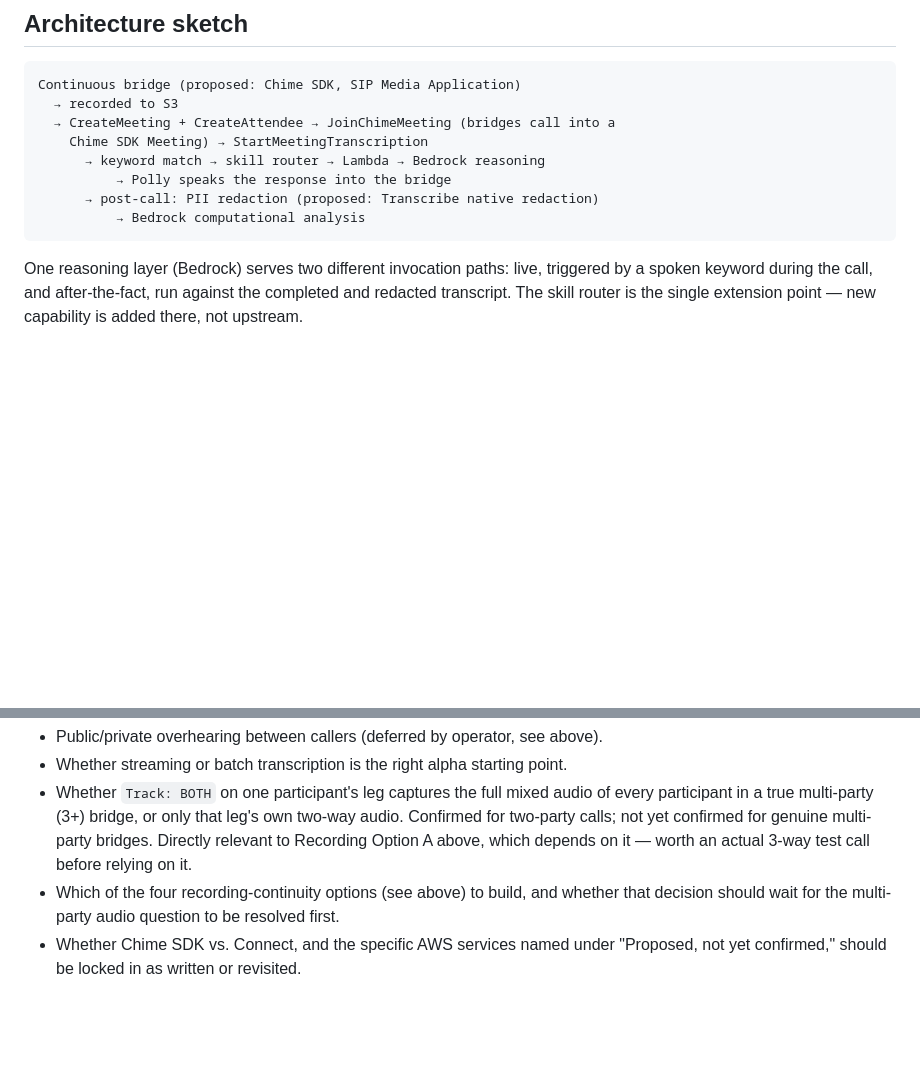
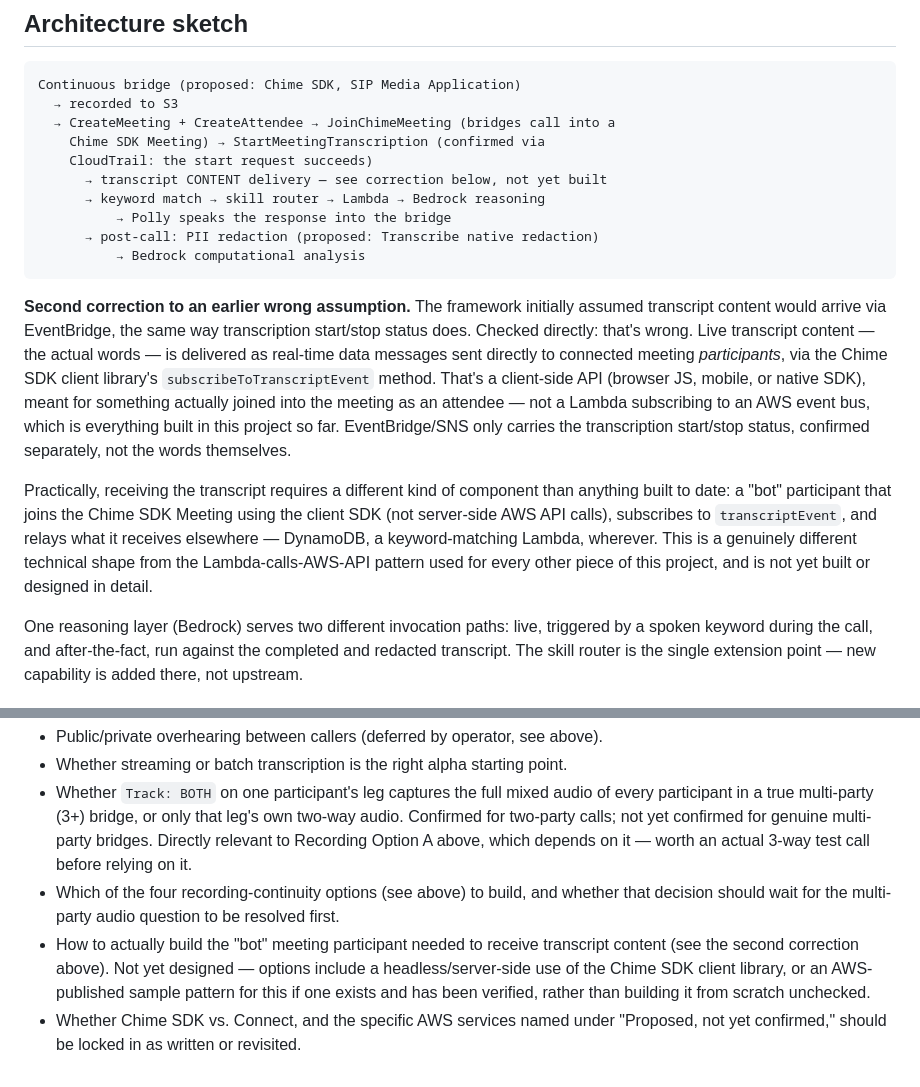
Before and after one commit to ourlovelysystem/lovely-system-sandbox, a Markdown page: docs/party-line-helpdesk-spec.md, 2 parts joined by grey strips. GitHub-like rendering; blank space fills up the shorter version.

Commit message:
Correct second wrong assumption: transcript content needs a client-SDK meeting bot, not EventBridge

````diff
--- a/docs/party-line-helpdesk-spec.md
+++ b/docs/party-line-helpdesk-spec.md
@@ -121,12 +121,35 @@ intelligence.
 Continuous bridge (proposed: Chime SDK, SIP Media Application)
   → recorded to S3
   → CreateMeeting + CreateAttendee → JoinChimeMeeting (bridges call into a
-    Chime SDK Meeting) → StartMeetingTranscription
+    Chime SDK Meeting) → StartMeetingTranscription (confirmed via
+    CloudTrail: the start request succeeds)
+      → transcript CONTENT delivery — see correction below, not yet built
       → keyword match → skill router → Lambda → Bedrock reasoning
           → Polly speaks the response into the bridge
       → post-call: PII redaction (proposed: Transcribe native redaction)
           → Bedrock computational analysis
 ```
+
+**Second correction to an earlier wrong assumption.** The framework
+initially assumed transcript content would arrive via EventBridge, the
+same way transcription start/stop status does. Checked directly: that's
+wrong. Live transcript content — the actual words — is delivered as
+real-time data messages sent directly to connected meeting *participants*,
+via the Chime SDK client library's `subscribeToTranscriptEvent` method.
+That's a client-side API (browser JS, mobile, or native SDK), meant for
+something actually joined into the meeting as an attendee — not a Lambda
+subscribing to an AWS event bus, which is everything built in this
+project so far. EventBridge/SNS only carries the transcription start/stop
+status, confirmed separately, not the words themselves.
+
+Practically, receiving the transcript requires a different kind of
+component than anything built to date: a "bot" participant that joins the
+Chime SDK Meeting using the client SDK (not server-side AWS API calls),
+subscribes to `transcriptEvent`, and relays what it receives elsewhere —
+DynamoDB, a keyword-matching Lambda, wherever. This is a genuinely
+different technical shape from the Lambda-calls-AWS-API pattern used for
+every other piece of this project, and is not yet built or designed in
+detail.
 
 One reasoning layer (Bedrock) serves two different invocation paths: live,
 triggered by a spoken keyword during the call, and after-the-fact, run
@@ -205,6 +228,11 @@ rather than getting ready-made WAV files from the API.
 - Which of the four recording-continuity options (see above) to build,
   and whether that decision should wait for the multi-party audio
   question to be resolved first.
+- How to actually build the "bot" meeting participant needed to receive
+  transcript content (see the second correction above). Not yet designed
+  — options include a headless/server-side use of the Chime SDK client
+  library, or an AWS-published sample pattern for this if one exists and
+  has been verified, rather than building it from scratch unchecked.
 - Whether Chime SDK vs. Connect, and the specific AWS services named
   under "Proposed, not yet confirmed," should be locked in as written or
   revisited.
````
